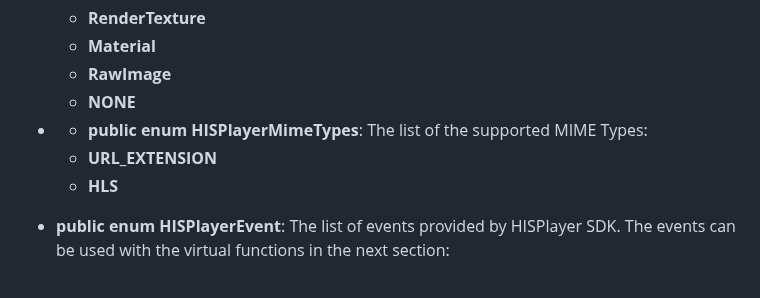
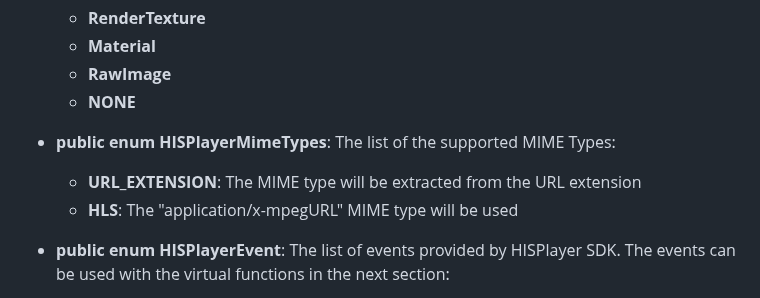
Before and after one commit to HISPlayer/UnityMacOS-SDK, a Markdown page: hisplayer-api.md, the part around the change. Drawn GitHub-style.

```diff
--- a/hisplayer-api.md
+++ b/hisplayer-api.md
@@ -26,9 +26,9 @@ The following public APIs are provided by **HISPlayerManager**
     * **RawImage**
     * **NONE**
 
-* * **public enum HISPlayerMimeTypes**: The list of the supported MIME Types:
-   * **URL_EXTENSION**
-   * **HLS**
+* **public enum HISPlayerMimeTypes**: The list of the supported MIME Types:
+   * **URL_EXTENSION**: The MIME type will be extracted from the URL extension
+   * **HLS**: The "application/x-mpegURL" MIME type will be used
 
 * **public enum HISPlayerEvent**: The list of events provided by HISPlayer SDK. The events can be used with the virtual functions in the next section:
     * **HISPLAYER_EVENT_PLAYBACK_READY**
```
